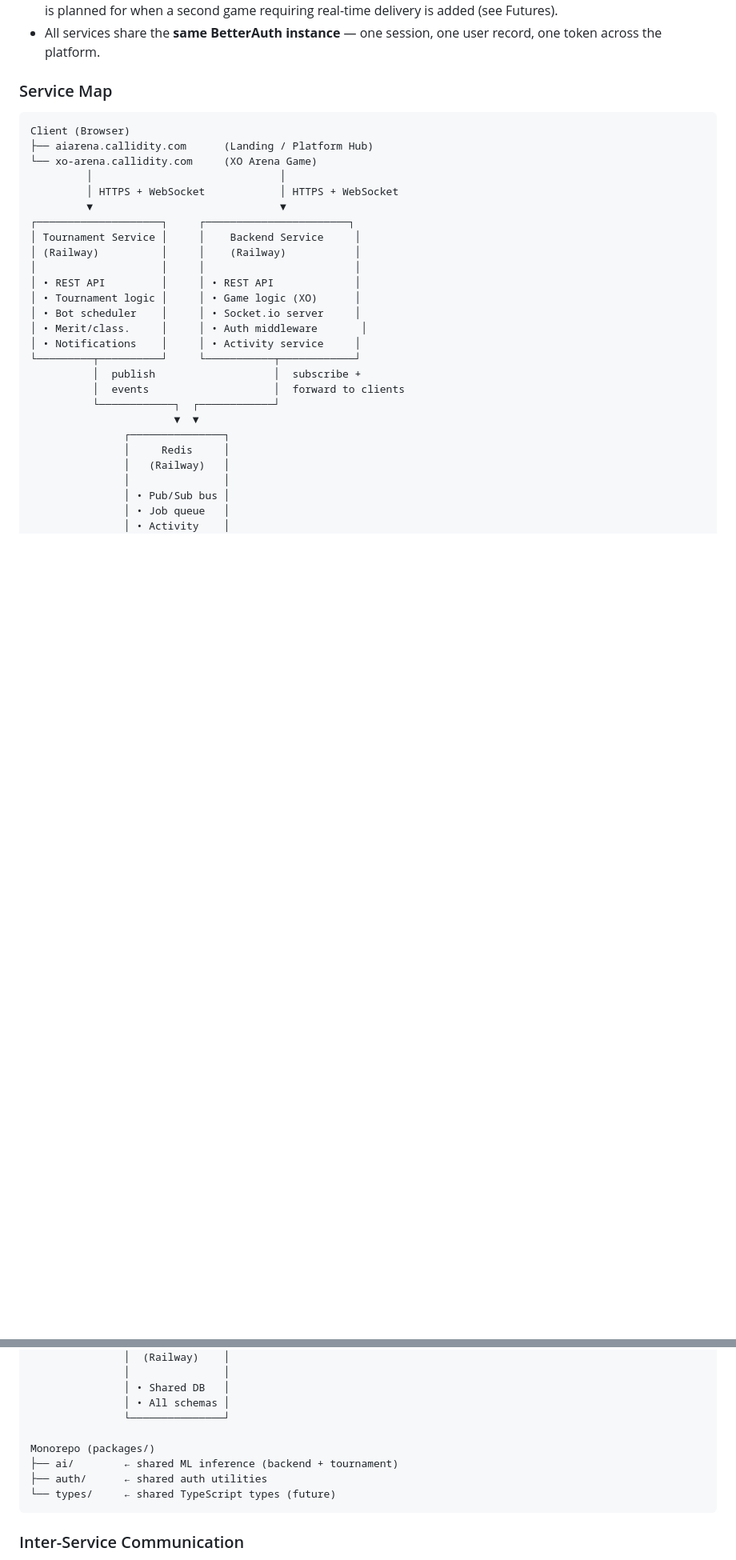
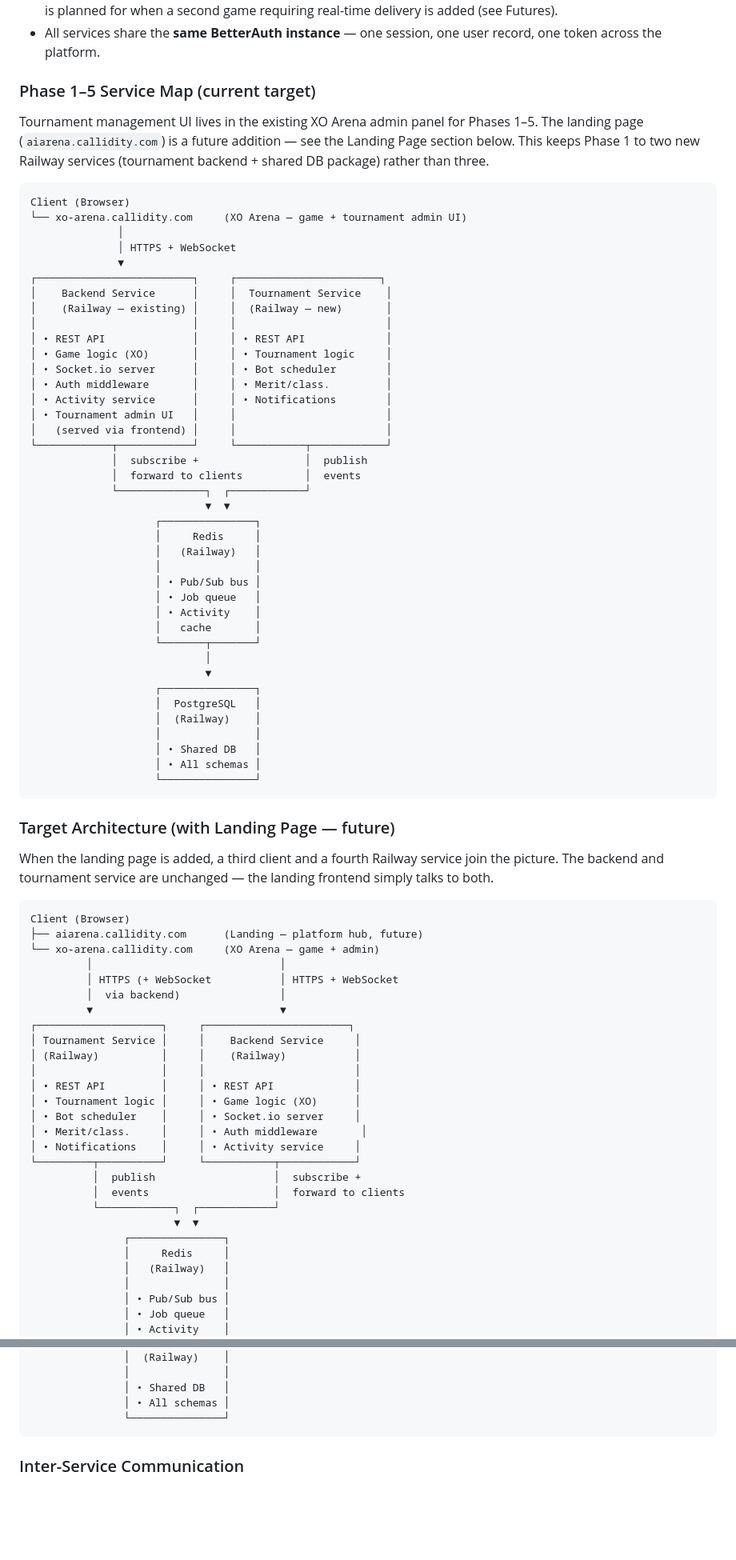
Before and after one commit to jjprusk/xo-arena, a Markdown page: doc/Tournament_Design.md, 2 parts joined by grey strips. Shown at 80% size. GitHub-like rendering; blank space fills up the shorter version.

Commit message:
Update tournament architecture: Option A UI (admin panel), defer landing page, add phase diagrams
Co-Authored-By: Claude Sonnet 4.6 <noreply@anthropic.com>

````diff
--- a/doc/Tournament_Design.md
+++ b/doc/Tournament_Design.md
@@ -35,14 +35,63 @@ Phase 0 is a prerequisite infrastructure step with no user-facing changes. It mu
 - The **Socket.io server remains in the backend service** for Phase 1–5. Extraction into a dedicated socket service is planned for when a second game requiring real-time delivery is added (see Futures).
 - All services share the **same BetterAuth instance** — one session, one user record, one token across the platform.
 
-### Service Map
+### Phase 1–5 Service Map (current target)
+
+Tournament management UI lives in the existing XO Arena admin panel for Phases 1–5. The landing page (`aiarena.callidity.com`) is a future addition — see the Landing Page section below. This keeps Phase 1 to two new Railway services (tournament backend + shared DB package) rather than three.
 
 ```
 Client (Browser)
-├── aiarena.callidity.com      (Landing / Platform Hub)
-└── xo-arena.callidity.com     (XO Arena Game)
+└── xo-arena.callidity.com     (XO Arena — game + tournament admin UI)
+              │
+              │ HTTPS + WebSocket
+              ▼
+┌─────────────────────────┐     ┌───────────────────────┐
+│    Backend Service      │     │  Tournament Service    │
+│    (Railway — existing) │     │  (Railway — new)       │
+│                         │     │                        │
+│ • REST API              │     │ • REST API             │
+│ • Game logic (XO)       │     │ • Tournament logic     │
+│ • Socket.io server      │     │ • Bot scheduler        │
+│ • Auth middleware       │     │ • Merit/class.         │
+│ • Activity service      │     │ • Notifications        │
+│ • Tournament admin UI   │     │                        │
+│   (served via frontend) │     │                        │
+└────────────┬────────────┘     └───────────┬────────────┘
+             │  subscribe +                 │  publish
+             │  forward to clients          │  events
+             └──────────────┐  ┌────────────┘
+                            ▼  ▼
+                    ┌───────────────┐
+                    │     Redis     │
+                    │   (Railway)   │
+                    │               │
+                    │ • Pub/Sub bus │
+                    │ • Job queue   │
+                    │ • Activity    │
+                    │   cache       │
+                    └───────┬───────┘
+                            │
+                            ▼
+                    ┌───────────────┐
+                    │  PostgreSQL   │
+                    │  (Railway)    │
+                    │               │
+                    │ • Shared DB   │
+                    │ • All schemas │
+                    └───────────────┘
+```
+
+### Target Architecture (with Landing Page — future)
+
+When the landing page is added, a third client and a fourth Railway service join the picture. The backend and tournament service are unchanged — the landing frontend simply talks to both.
+
+```
+Client (Browser)
+├── aiarena.callidity.com      (Landing — platform hub, future)
+└── xo-arena.callidity.com     (XO Arena — game + admin)
          │                              │
-         │ HTTPS + WebSocket            │ HTTPS + WebSocket
+         │ HTTPS (+ WebSocket           │ HTTPS + WebSocket
+         │  via backend)                │
          ▼                              ▼
 ┌────────────────────┐     ┌───────────────────────┐
 │ Tournament Service │     │    Backend Service     │
@@ -76,11 +125,6 @@ Client (Browser)
                │ • Shared DB   │
                │ • All schemas │
                └───────────────┘
-
-Monorepo (packages/)
-├── ai/        ← shared ML inference (backend + tournament)
-├── auth/      ← shared auth utilities
-└── types/     ← shared TypeScript types (future)
 ```
 
 ### Inter-Service Communication
````
Also changed, not shown: other parts of doc/Tournament_Design.md (+25 -7 lines).
